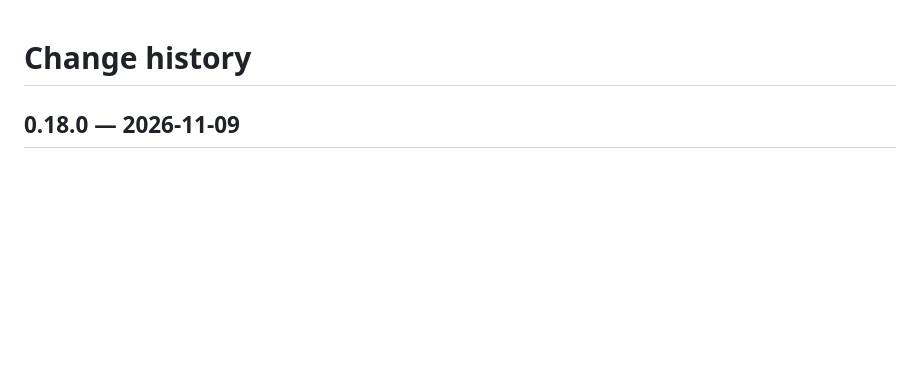
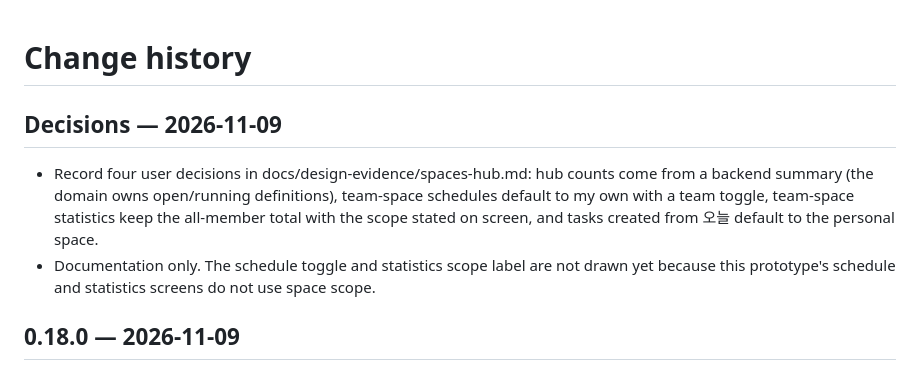
Before and after one commit to Pinit-Scheduler/pinit-ui-design, a Markdown page: CHANGELOG.md, the part around the change. Rendered like a GitHub page; blank space fills up the shorter version.

```diff
--- a/CHANGELOG.md
+++ b/CHANGELOG.md
@@ -1,4 +1,8 @@
 # Change history
+
+## Decisions — 2026-11-09
+- Record four user decisions in docs/design-evidence/spaces-hub.md: hub counts come from a backend summary (the domain owns open/running definitions), team-space schedules default to my own with a team toggle, team-space statistics keep the all-member total with the scope stated on screen, and tasks created from 오늘 default to the personal space.
+- Documentation only. The schedule toggle and statistics scope label are not drawn yet because this prototype's schedule and statistics screens do not use space scope.
 
 ## 0.18.0 — 2026-11-09
 - Add a "스페이스" hub after 오늘 in the sidebar. It replaces the space management modal: a list of every space with member count and open-task count, and for the selected space its purpose as the one large type element, project rows with one dot per task (done, running, open, unassigned), counts and nearest deadline, per-member open work, an unassigned block with an assign dialog, and space settings.
```
Also changed, not shown: docs/design-evidence/spaces-hub.md (+5 -1 lines).
